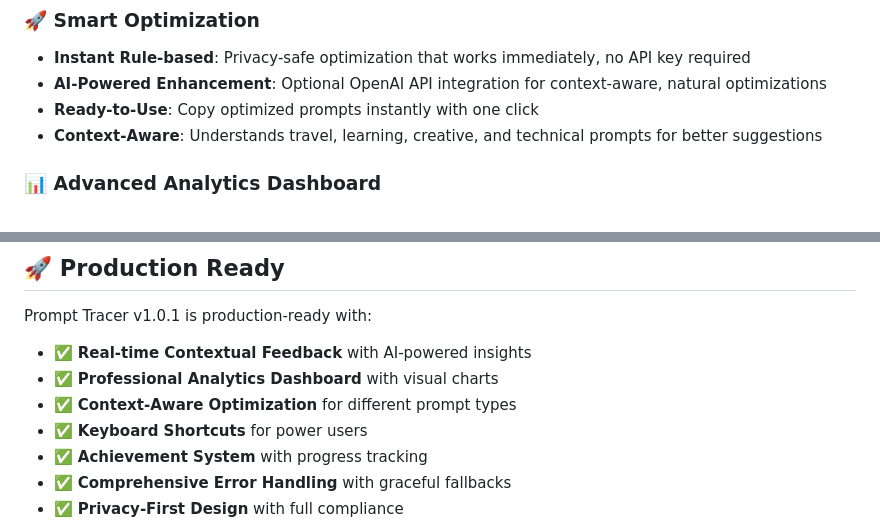
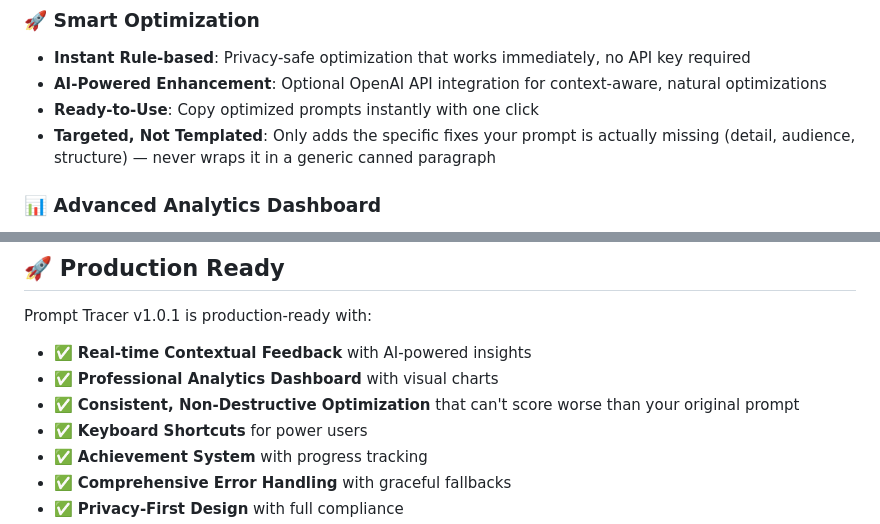
Before and after one commit to Siddhanta22/prompt_tracer, a Markdown page: README.md, 2 parts joined by grey strips. Drawn GitHub-style.

```diff
--- a/README.md
+++ b/README.md
@@ -25,7 +25,7 @@
 - **Instant Rule-based**: Privacy-safe optimization that works immediately, no API key required
 - **AI-Powered Enhancement**: Optional OpenAI API integration for context-aware, natural optimizations
 - **Ready-to-Use**: Copy optimized prompts instantly with one click
-- **Context-Aware**: Understands travel, learning, creative, and technical prompts for better suggestions
+- **Targeted, Not Templated**: Only adds the specific fixes your prompt is actually missing (detail, audience, structure) — never wraps it in a generic canned paragraph
 
 ### 📊 **Advanced Analytics Dashboard**
 - **Visual Charts**: Performance trends, platform usage, and score distribution
@@ -307,7 +308,7 @@ This project is licensed under the MIT License - see the [LICENSE](LICENSE) file
 Prompt Tracer v1.0.1 is production-ready with:
 - ✅ **Real-time Contextual Feedback** with AI-powered insights
 - ✅ **Professional Analytics Dashboard** with visual charts
-- ✅ **Context-Aware Optimization** for different prompt types
+- ✅ **Consistent, Non-Destructive Optimization** that can't score worse than your original prompt
 - ✅ **Keyboard Shortcuts** for power users
 - ✅ **Achievement System** with progress tracking
 - ✅ **Comprehensive Error Handling** with graceful fallbacks
```
Also changed, not shown: other parts of README.md (+24 -23 lines).
